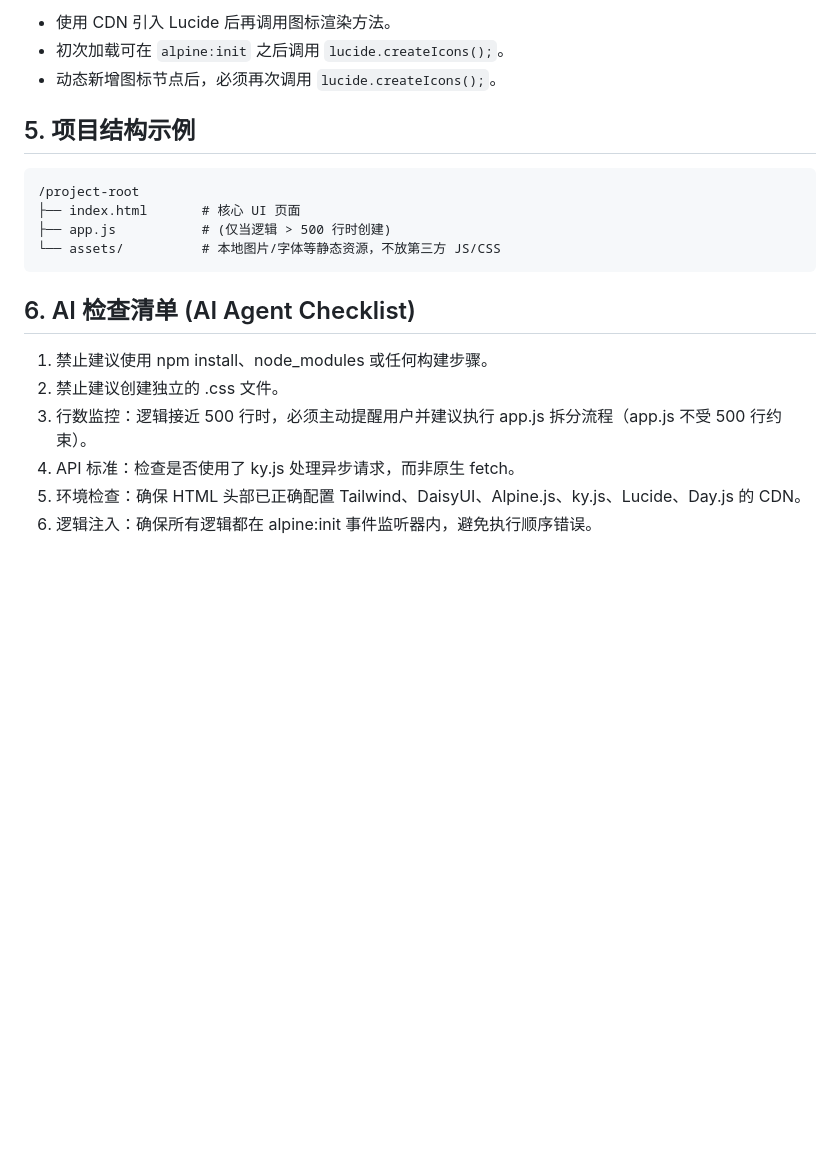
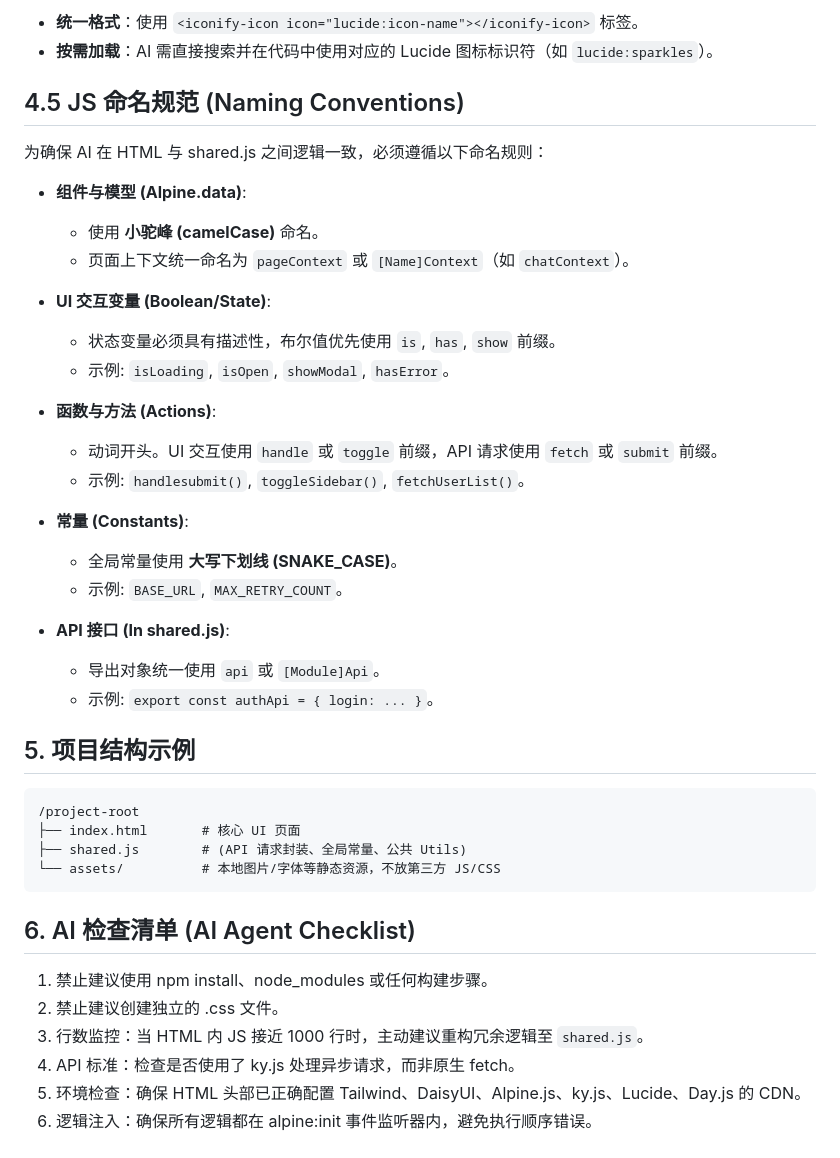
Before and after one commit to Pony-Unicorn/ai-coding-kit, a Markdown page: web/AGENTS.md, the part around one of its changes. GitHub-like rendering; blank space fills up the shorter version.

````diff
--- a/web/AGENTS.md
+++ b/web/AGENTS.md
@@ -61,14 +59,36 @@
 
-- 使用 CDN 引入 Lucide 后再调用图标渲染方法。
-- 初次加载可在 `alpine:init` 之后调用 `lucide.createIcons();`。
-- 动态新增图标节点后，必须再次调用 `lucide.createIcons();`。
+- **统一格式**：使用 `<iconify-icon icon="lucide:icon-name"></iconify-icon>` 标签。
+- **按需加载**：AI 需直接搜索并在代码中使用对应的 Lucide 图标标识符（如 `lucide:sparkles`）。
+
+## 4.5 JS 命名规范 (Naming Conventions)
+
+为确保 AI 在 HTML 与 shared.js 之间逻辑一致，必须遵循以下命名规则：
+
+- **组件与模型 (Alpine.data)**:
+  - 使用 **小驼峰 (camelCase)** 命名。
+  - 页面上下文统一命名为 `pageContext` 或 `[Name]Context`（如 `chatContext`）。
+- **UI 交互变量 (Boolean/State)**:
+  - 状态变量必须具有描述性，布尔值优先使用 `is`, `has`, `show` 前缀。
+  - 示例: `isLoading`, `isOpen`, `showModal`, `hasError`。
+
+- **函数与方法 (Actions)**:
+  - 动词开头。UI 交互使用 `handle` 或 `toggle` 前缀，API 请求使用 `fetch` 或 `submit` 前缀。
+  - 示例: `handlesubmit()`, `toggleSidebar()`, `fetchUserList()`。
+
+- **常量 (Constants)**:
+  - 全局常量使用 **大写下划线 (SNAKE_CASE)**。
+  - 示例: `BASE_URL`, `MAX_RETRY_COUNT`。
+
+- **API 接口 (In shared.js)**:
+  - 导出对象统一使用 `api` 或 `[Module]Api`。
+  - 示例: `export const authApi = { login: ... }`。
 
 ## 5. 项目结构示例
 
 ```text
 /project-root
 ├── index.html       # 核心 UI 页面
-├── app.js           # (仅当逻辑 > 500 行时创建)
+├── shared.js        # (API 请求封装、全局常量、公共 Utils)
 └── assets/          # 本地图片/字体等静态资源，不放第三方 JS/CSS
 ```
 
@@ -76,7 +96,7 @@
 
 1. 禁止建议使用 npm install、node_modules 或任何构建步骤。
 2. 禁止建议创建独立的 .css 文件。
-3. 行数监控：逻辑接近 500 行时，必须主动提醒用户并建议执行 app.js 拆分流程（app.js 不受 500 行约束）。
+3. 行数监控：当 HTML 内 JS 接近 1000 行时，主动建议重构冗余逻辑至 `shared.js`。
 4. API 标准：检查是否使用了 ky.js 处理异步请求，而非原生 fetch。
 5. 环境检查：确保 HTML 头部已正确配置 Tailwind、DaisyUI、Alpine.js、ky.js、Lucide、Day.js 的 CDN。
 6. 逻辑注入：确保所有逻辑都在 alpine:init 事件监听器内，避免执行顺序错误。
````
Also changed, not shown: other parts of web/AGENTS.md (+21 -23 lines), web/README.md (added, +1 -0 lines).
